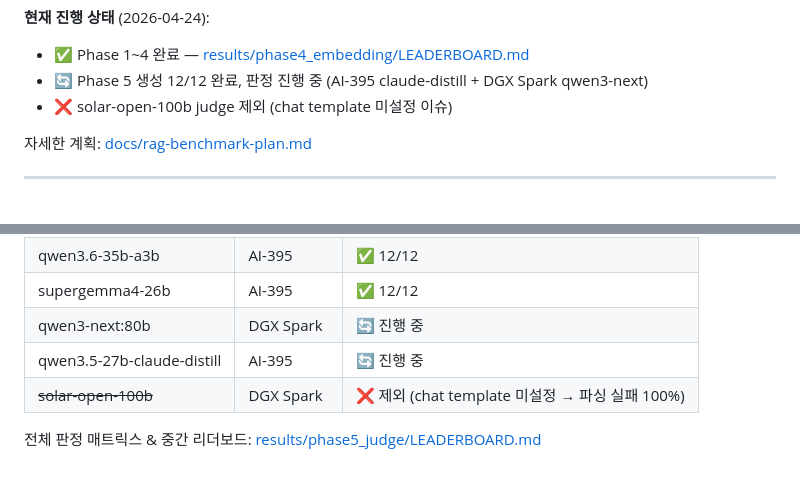
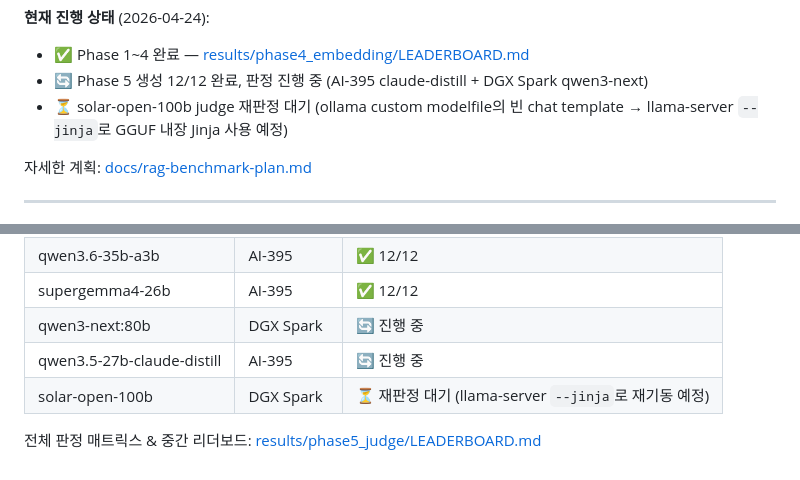
Before and after one commit to BAEM1N/RAG-Evaluation, a Markdown page: README.md, 2 parts joined by grey strips. GitHub-like rendering.

```diff
--- a/README.md
+++ b/README.md
@@ -100,7 +100,7 @@ RAG-Evaluation/
 **현재 진행 상태** (2026-04-24):
 - ✅ Phase 1~4 완료 — [results/phase4_embedding/LEADERBOARD.md](results/phase4_embedding/LEADERBOARD.md)
 - 🔄 Phase 5 생성 12/12 완료, 판정 진행 중 (AI-395 claude-distill + DGX Spark qwen3-next)
-- ❌ solar-open-100b judge 제외 (chat template 미설정 이슈)
+- ⏳ solar-open-100b judge 재판정 대기 (ollama custom modelfile의 빈 chat template → llama-server `--jinja`로 GGUF 내장 Jinja 사용 예정)
 
 자세한 계획: [docs/rag-benchmark-plan.md](docs/rag-benchmark-plan.md)
 
@@ -233,6 +233,6 @@ allganize 원본 방식: MLflow answer_similarity/v1 + correctness/v1 기반 4 m
 | supergemma4-26b | AI-395 | ✅ 12/12 |
 | qwen3-next:80b | DGX Spark | 🔄 진행 중 |
 | qwen3.5-27b-claude-distill | AI-395 | 🔄 진행 중 |
-| ~~solar-open-100b~~ | DGX Spark | ❌ 제외 (chat template 미설정 → 파싱 실패 100%) |
+| solar-open-100b | DGX Spark | ⏳ 재판정 대기 (llama-server `--jinja`로 재기동 예정) |
 
 전체 판정 매트릭스 & 중간 리더보드: [results/phase5_judge/LEADERBOARD.md](results/phase5_judge/LEADERBOARD.md)
```
Also changed, not shown: RESULTS.md (+8 -2 lines).
